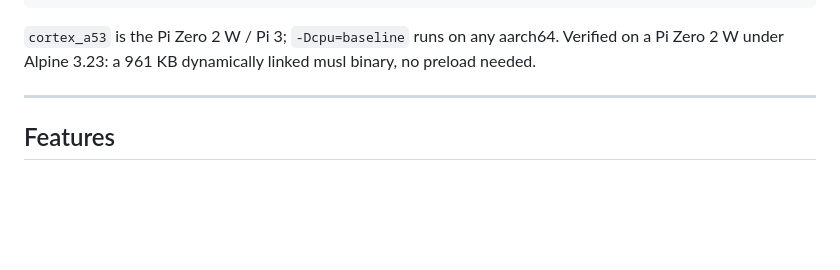
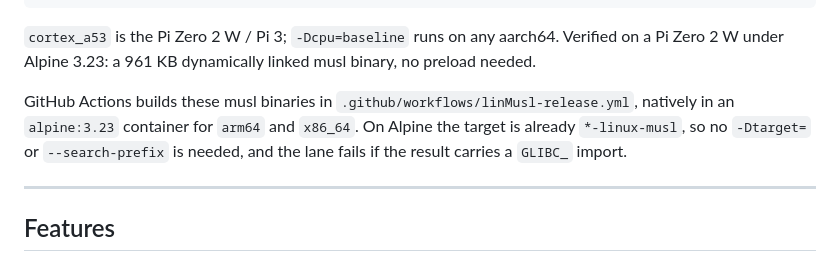
Before and after one commit to lupin4/wintermolt, a Markdown page: README.md, the part around the change. Rendered like a GitHub page; blank space fills up the shorter version.

Commit message:
docs: point the musl section at the linMusl-release workflow
This change will:
- note that GitHub Actions builds the musl binaries in .github/workflows/linMusl-release.yml, natively in an alpine:3.23 container, so no -Dtarget= or --search-prefix is needed

```diff
--- a/README.md
+++ b/README.md
@@ -243,6 +243,12 @@ PKG_CONFIG_LIBDIR=/nonexistent zig build \
 `cortex_a53` is the Pi Zero 2 W / Pi 3; `-Dcpu=baseline` runs on any aarch64.
 Verified on a Pi Zero 2 W under Alpine 3.23: a 961 KB dynamically linked musl
 binary, no preload needed.
+
+GitHub Actions builds these musl binaries in
+`.github/workflows/linMusl-release.yml`, natively in an `alpine:3.23` container
+for `arm64` and `x86_64`. On Alpine the target is already `*-linux-musl`, so no
+`-Dtarget=` or `--search-prefix` is needed, and the lane fails if the result
+carries a `GLIBC_` import.
 
 ---
 
```
